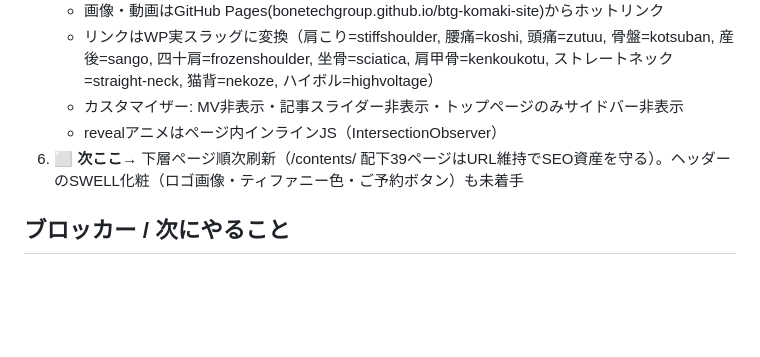
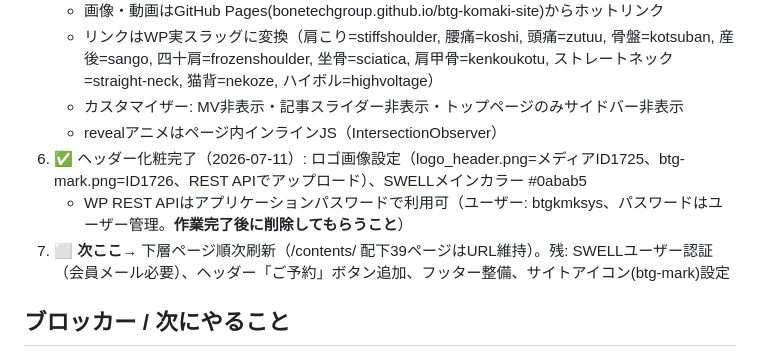
Before and after one commit to BoneTechGroup/btg-komaki-site, a Markdown page: 作業メモ.md, the part around the change. Rendered like a GitHub page; blank space fills up the shorter version.

Commit message:
作業メモ更新: ヘッダーロゴ・メインカラー設定完了、REST API運用開始

```diff
--- a/作業メモ.md
+++ b/作業メモ.md
@@ -18,7 +18,9 @@
    - リンクはWP実スラッグに変換（肩こり=stiffshoulder, 腰痛=koshi, 頭痛=zutuu, 骨盤=kotsuban, 産後=sango, 四十肩=frozenshoulder, 坐骨=sciatica, 肩甲骨=kenkoukotu, ストレートネック=straight-neck, 猫背=nekoze, ハイボル=highvoltage）
    - カスタマイザー: MV非表示・記事スライダー非表示・トップページのみサイドバー非表示
    - revealアニメはページ内インラインJS（IntersectionObserver）
-6. ⬜ **次ここ→** 下層ページ順次刷新（/contents/ 配下39ページはURL維持でSEO資産を守る）。ヘッダーのSWELL化粧（ロゴ画像・ティファニー色・ご予約ボタン）も未着手
+6. ✅ ヘッダー化粧完了（2026-07-11）: ロゴ画像設定（logo_header.png=メディアID1725、btg-mark.png=ID1726、REST APIでアップロード）、SWELLメインカラー #0abab5
+   - WP REST APIはアプリケーションパスワードで利用可（ユーザー: btgkmksys、パスワードはユーザー管理。**作業完了後に削除してもらうこと**）
+7. ⬜ **次ここ→** 下層ページ順次刷新（/contents/ 配下39ページはURL維持）。残: SWELLユーザー認証（会員メール必要）、ヘッダー「ご予約」ボタン追加、フッター整備、サイトアイコン(btg-mark)設定
 
 ## ブロッカー / 次にやること
 - 管理画面へはユーザーのChromeログイン＋Claude in Chrome拡張経由でアクセスできる（秘密URLは未入手のまま）
```
